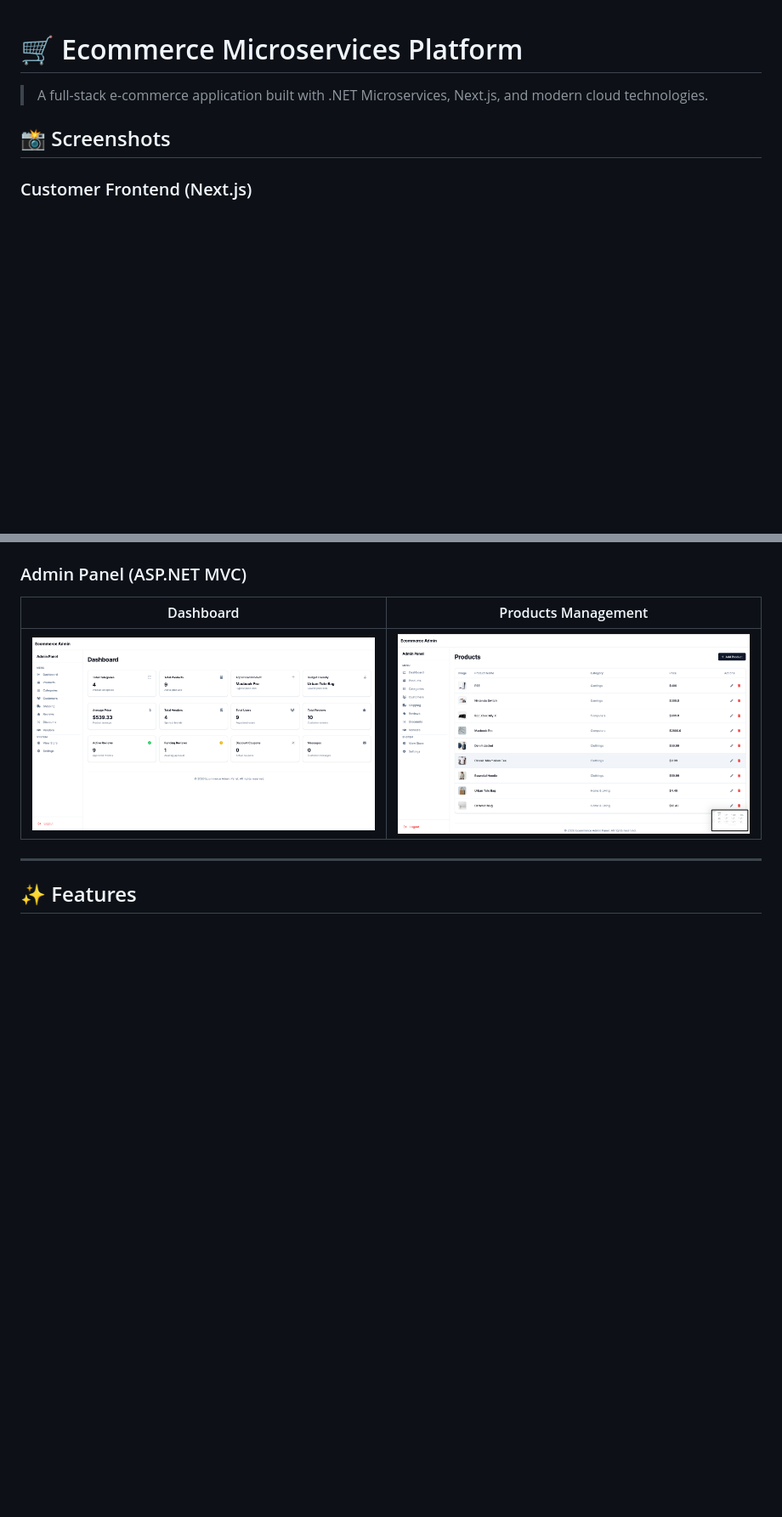
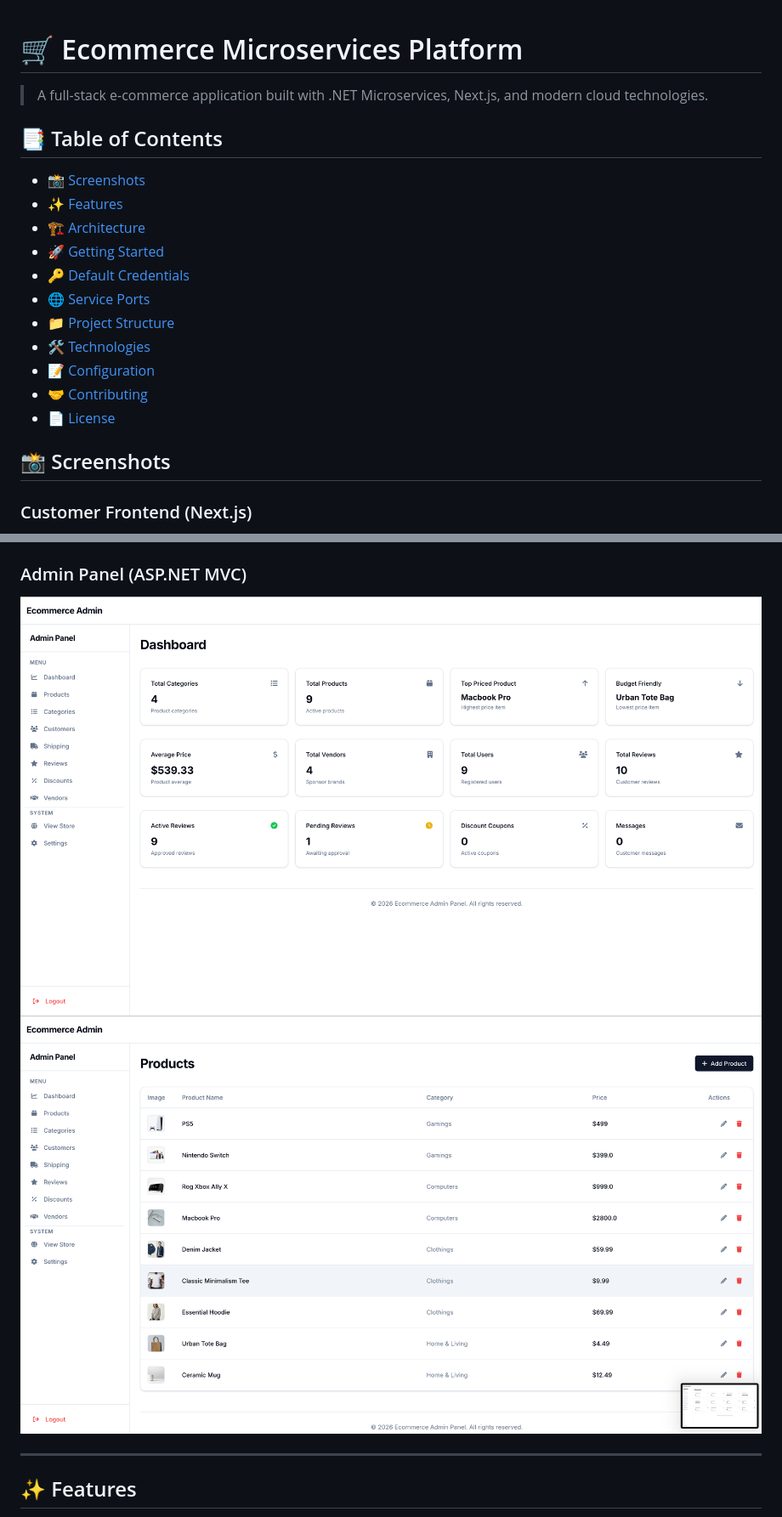
Before and after one commit to mertayaar/DotNet-NextJS-Ecommerce-Microservices, a Markdown page: README.md, 2 parts joined by grey strips. Shown at 85% size. Drawn GitHub-style; blank space fills up the shorter version.

Commit message:
Add Table of Contents to README

```diff
--- a/README.md
+++ b/README.md
@@ -2,14 +2,20 @@
 
 > A full-stack e-commerce application built with .NET Microservices, Next.js, and modern cloud technologies.
 
-<!--
-===========================================
-📸 SCREENSHOTS SECTION - ADD YOUR IMAGES HERE
-===========================================
-Replace the placeholder comments below with your actual screenshots.
-Use this format: ![Description](./screenshots/your-image.png)
-Create a 'screenshots' folder in the root directory for your images.
--->
+## 📑 Table of Contents
+
+- [📸 Screenshots](#-screenshots)
+- [✨ Features](#-features)
+- [🏗️ Architecture](#️-architecture)
+- [🚀 Getting Started](#-getting-started)
+- [🔑 Default Credentials](#-default-credentials)
+- [🌐 Service Ports](#-service-ports)
+- [📁 Project Structure](#-project-structure)
+- [🛠️ Technologies](#️-technologies)
+- [📝 Configuration](#-configuration)
+- [🤝 Contributing](#-contributing)
+- [📄 License](#-license)
+
 
 ## 📸 Screenshots
 
@@ -21,7 +28,6 @@ Create a 'screenshots' folder in the root directory for your images.
 
 ### Admin Panel (ASP.NET MVC)
 
-| Dashboard | Products Management |
-|-----------|---------------------|
-| ![Dashboard](./assets/screenshot-admin-dashboard.png) | ![Products Management](./assets/screenshot-admin-product.png) |
+![Dashboard](./assets/screenshot-admin-dashboard.png)
+![Products Management](./assets/screenshot-admin-product.png)
 
```
Also changed, not shown: other parts of README.md (+5 -4 lines).
